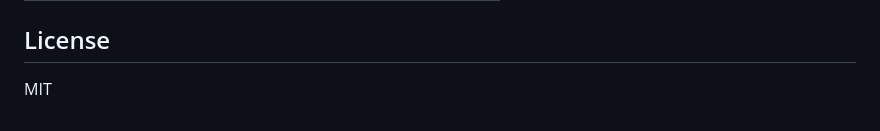
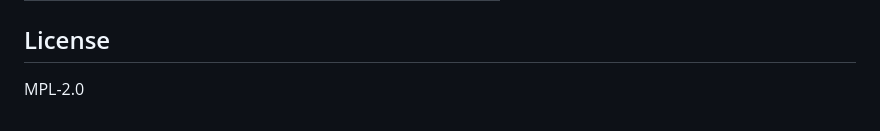
Before and after one commit to louistrue/ifc-rules-demo, a Markdown page: README.md, the part around the change. Rendered like a GitHub page.

Commit message:
Change license from MIT to MPL-2.0

```diff
--- a/README.md
+++ b/README.md
@@ -318,4 +318,4 @@ viewer.setColor(result.expressIds, 0xff0000);
 
 ## License
 
-MIT
+MPL-2.0
```
